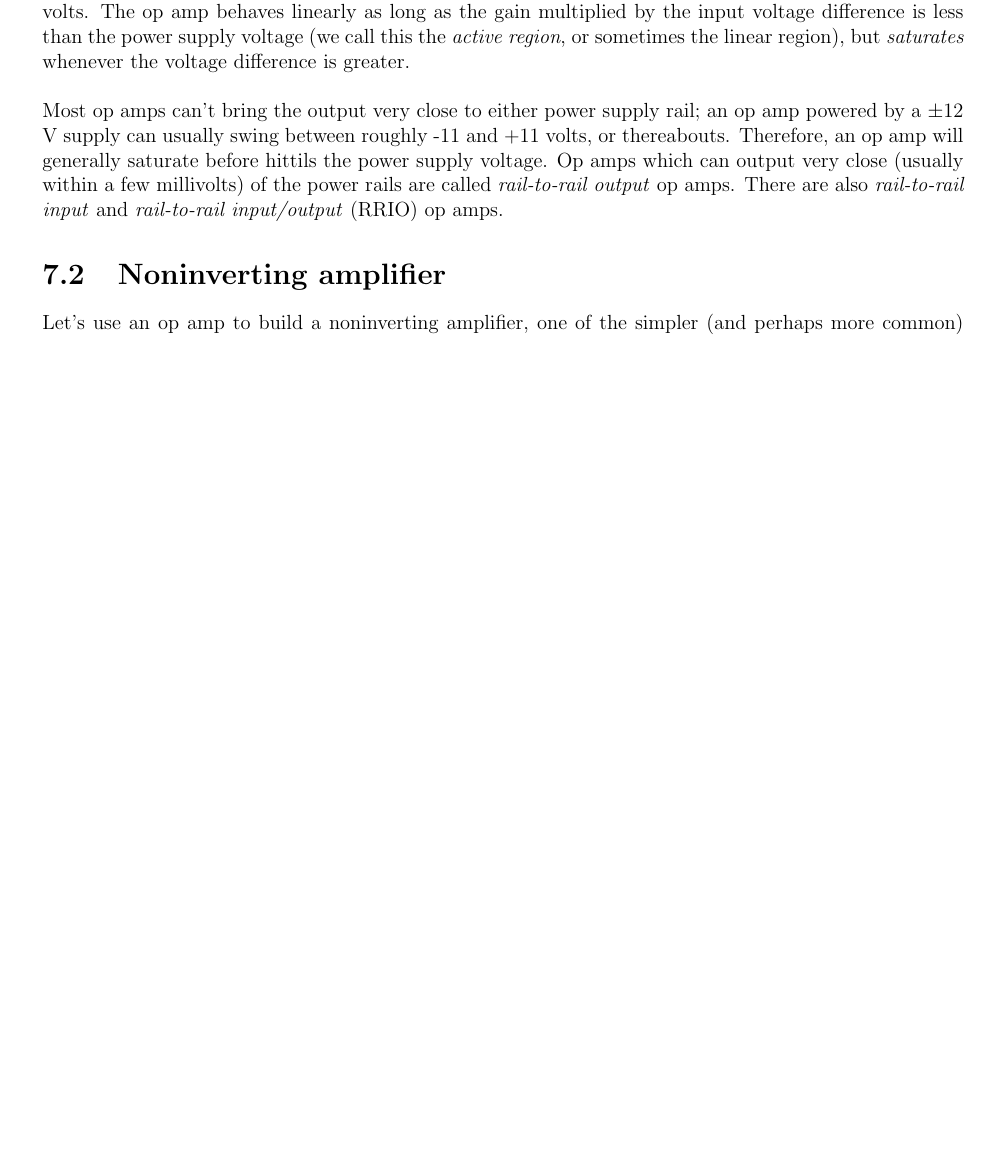
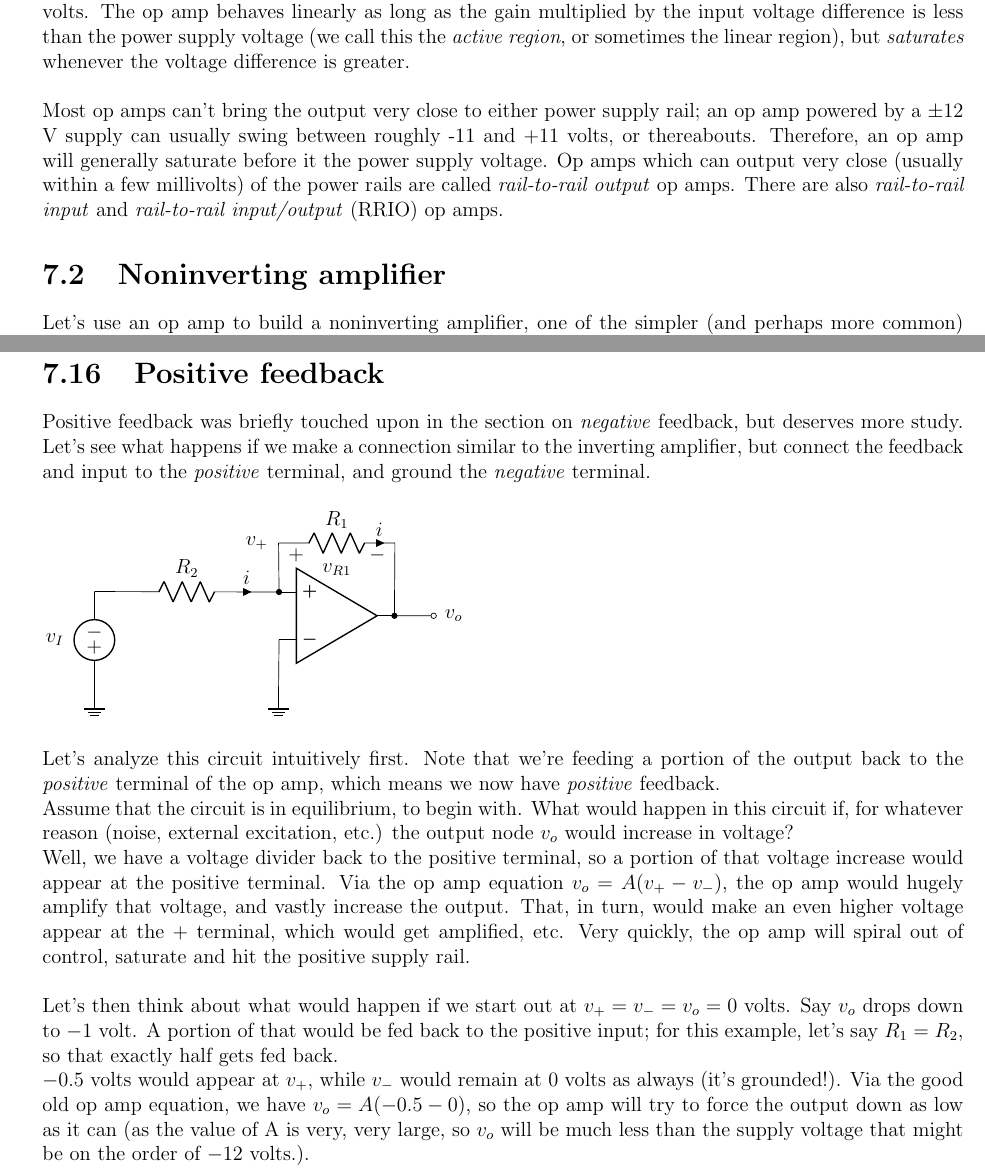
Before and after one commit to exscape/6.002x, a LaTeX thesis (6002x-notes-exscape.tex): part of page 43 of 61 before the commit and two parts of pages 43 and 59 of 62 after it, the two joined at a grey line, cut so that both start at the same text, the shorter picture padded with empty space. Compiled offline with pdfLaTeX.

Commit message:
Add first order equations; typo fix, and start a new (INCOMPLETE!) section on positive feedback

```diff
--- a/6002x-notes-exscape.tex
+++ b/6002x-notes-exscape.tex
@@ -1532,7 +1547,7 @@ Plot[f[x], {x, -18 * 10^-6, 18 * 10^-6}, PlotRange -> Full,
 
 Note the extreme difference in scale between the axes: the $v_i$ axis is in microvolts, while the $v_o$ axis is in volts. The op amp behaves linearly as long as the gain multiplied by the input voltage difference is less than the power supply voltage (we call this the \emph{active region}, or sometimes the linear region), but \emph{saturates} whenever the voltage difference is greater.\\
 
-Most op amps can't bring the output very close to either power supply rail; an op amp powered by a $\pm12$ V supply can usually swing between roughly -11 and +11 volts, or thereabouts. Therefore, an op amp will generally saturate before hittils the power supply voltage. Op amps which can output very close (usually within a few millivolts) of the power rails are called \emph{rail-to-rail output} op amps. There are also \emph{rail-to-rail input} and \emph{rail-to-rail input/output} (RRIO) op amps.
+Most op amps can't bring the output very close to either power supply rail; an op amp powered by a $\pm12$ V supply can usually swing between roughly -11 and +11 volts, or thereabouts. Therefore, an op amp will generally saturate before it the power supply voltage. Op amps which can output very close (usually within a few millivolts) of the power rails are called \emph{rail-to-rail output} op amps. There are also \emph{rail-to-rail input} and \emph{rail-to-rail input/output} (RRIO) op amps.
 
 \section{Noninverting amplifier}
 Let's use an op amp to build a noninverting amplifier, one of the simpler (and perhaps more common) uses of an op amp. This configuration uses a resistive divider between the output and the $v_-$ terminal to limit the gain to more usable values. This also has the huge advantage of making the op amp very stable, as opposed to its ``raw'' form, where the gain $A$ can vary extremely much for pretty much no discernable reason.\\
@@ -2288,6 +2303,34 @@ If we substitute $s = j\omega$ and divide by $V_i$, we get the circuit's transfe
 \[ H(j\omega) = - \frac{j \omega C_1 R_2}{-\omega^2 + \frac{j\omega(C_1 + C_2)}{C_1 C_2 R_2} + \frac{1}{C_1 C_2 R_1 R_2}} \]
 \normalsize
 
+\section{Positive feedback}
+Positive feedback was briefly touched upon in the section on \emph{negative} feedback, but deserves more study. Let's see what happens if we make a connection similar to the inverting amplifier, but connect the feedback and input to the \emph{positive} terminal, and ground the \emph{negative} terminal.\\
+
+\begin{circuitikz}
+\draw	(5,2) node[op amp, yscale=-1] (opamp) {}  (0,2.5)
+		to [R=$R_2$, i>=$i$] (opamp.+)  (0,2.5);
+\draw (0,0.5) node [ground] {} to [V=$v_I$] (0,2.5);
+
+\draw (3.8,0.5) node [ground] {} to (opamp.-);
+
+\draw (opamp.-) to [open] (3.35, 3.5) node {$v_+$};
+
+\draw (3.8,3.5) to
+		[R=$R_1$, v=$v_{R1}$, i>=$i$] (6.2,3.5)  (3.8,3.5) to
+		[short, -*] (opamp.+)  (6.2,3.5) to
+		[short, -*] (opamp.out)  (opamp.out) to
+		[short, -o] (7, 2) to (7,2) node {\quad\quad $v_o$};
+
+\end{circuitikz}
+\ \\
+
+Let's analyze this circuit intuitively first. Note that we're feeding a portion of the output back to the \emph{positive} terminal of the op amp, which means we now have \emph{positive} feedback.\\
+Assume that the circuit is in equilibrium, to begin with. What would happen in this circuit if, for whatever reason (noise, external excitation, etc.) the output node $v_o$ would increase in voltage?\\
+Well, we have a voltage divider back to the positive terminal, so a portion of that voltage increase would appear at the positive terminal. Via the op amp equation $v_o = A(v_+ - v_-)$, the op amp would hugely amplify that voltage, and vastly increase the output. That, in turn, would make an even higher voltage appear at the + terminal, which would get amplified, etc. Very quickly, the op amp will spiral out of control, saturate and hit the positive supply rail.\\
+
+Let's then think about what would happen if we start out at $v_+ = v_- = v_o = 0$ volts. Say $v_o$ drops down to $-1$ volt. A portion of that would be fed back to the positive input; for this example, let's say $R_1 = R_2$, so that exactly half gets fed back.\\
+$-0.5$ volts would appear at $v_+$, while $v_-$ would remain at 0 volts as always (it's grounded!). Via the good old op amp equation, we have $v_o = A(-0.5 - 0)$, so the op amp will try to force the output down as low as it can (as the value of A is very, very large, so $v_o$ will be much less than the supply voltage that might be on the order of $-12$ volts.).
+
 %%%%%%%%%%%%%%%%%%%%%
 %%% Miscellaneous %%%
 %%%%%%%%%%%%%%%%%%%%%
```
Also changed, not shown: 6002x-notes-exscape.tex (15 more changed lines).
